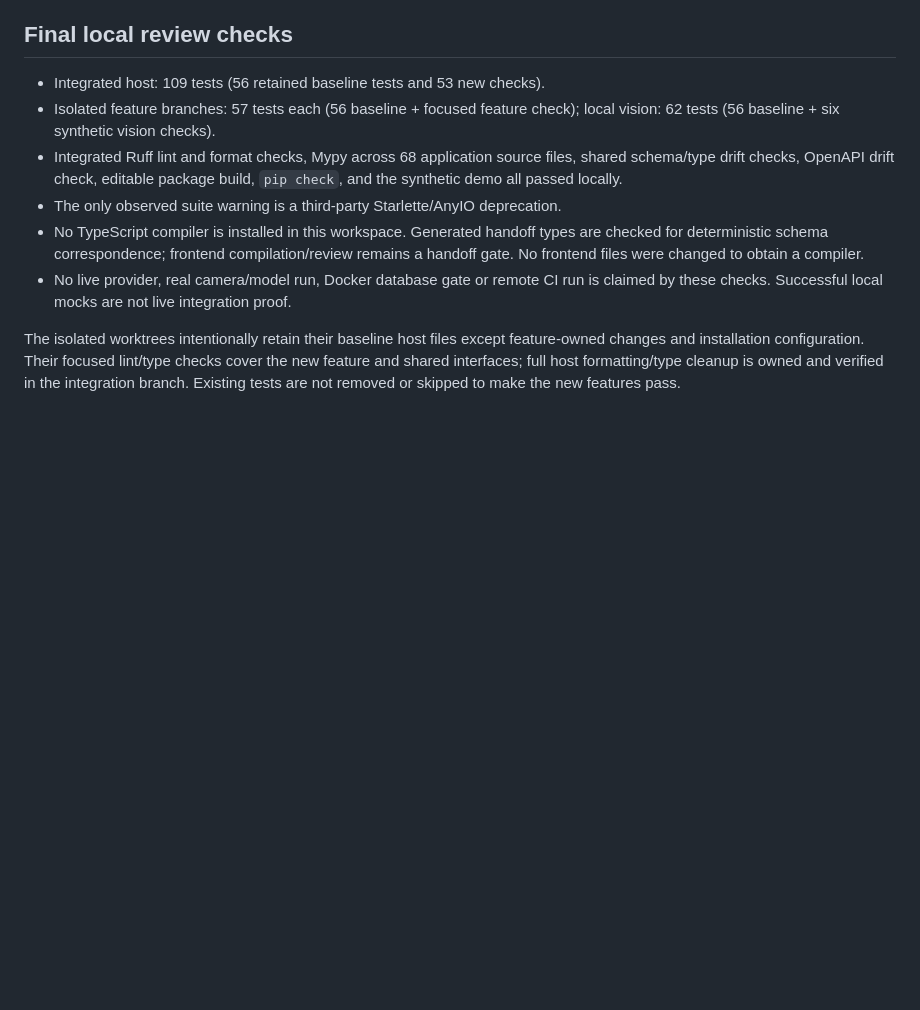
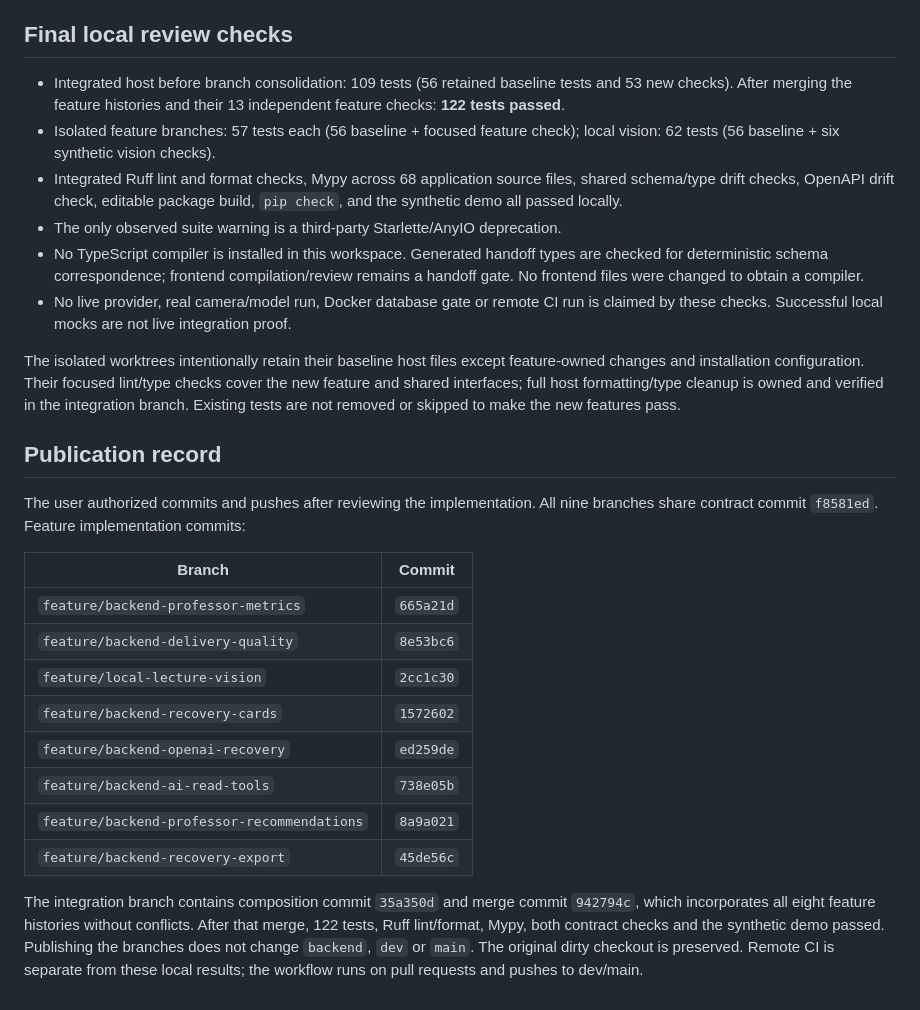
Before and after one commit to MendezCarl/hackmit-26, a Markdown page: docs/implementation/new_plan_execution.md, the part around the change. Drawn GitHub-style; blank space fills up the shorter version.

Commit message:
docs: record feature commits and integrated verification

```diff
--- a/docs/implementation/new_plan_execution.md
+++ b/docs/implementation/new_plan_execution.md
@@ -133,7 +133,9 @@ classroom detector. Model output grounding still needs semantic quality evaluati
 
 ## Final local review checks
 
-- Integrated host: 109 tests (56 retained baseline tests and 53 new checks).
+- Integrated host before branch consolidation: 109 tests (56 retained baseline
+  tests and 53 new checks). After merging the feature histories and their 13
+  independent feature checks: **122 tests passed**.
 - Isolated feature branches: 57 tests each (56 baseline + focused feature check);
   local vision: 62 tests (56 baseline + six synthetic vision checks).
 - Integrated Ruff lint and format checks, Mypy across 68 application source files,
@@ -151,3 +153,26 @@ feature-owned changes and installation configuration. Their focused lint/type
 checks cover the new feature and shared interfaces; full host formatting/type
 cleanup is owned and verified in the integration branch. Existing tests are not
 removed or skipped to make the new features pass.
+
+## Publication record
+
+The user authorized commits and pushes after reviewing the implementation. All
+nine branches share contract commit `f8581ed`. Feature implementation commits:
+
+| Branch | Commit |
+|---|---|
+| `feature/backend-professor-metrics` | `665a21d` |
+| `feature/backend-delivery-quality` | `8e53bc6` |
+| `feature/local-lecture-vision` | `2cc1c30` |
+| `feature/backend-recovery-cards` | `1572602` |
+| `feature/backend-openai-recovery` | `ed259de` |
+| `feature/backend-ai-read-tools` | `738e05b` |
+| `feature/backend-professor-recommendations` | `8a9a021` |
+| `feature/backend-recovery-export` | `45de56c` |
+
+The integration branch contains composition commit `35a350d` and merge commit
+`942794c`, which incorporates all eight feature histories without conflicts.
+After that merge, 122 tests, Ruff lint/format, Mypy, both contract checks and the
+synthetic demo passed. Publishing the branches does not change `backend`, `dev`
+or `main`. The original dirty checkout is preserved. Remote CI is separate from
+these local results; the workflow runs on pull requests and pushes to dev/main.
```
